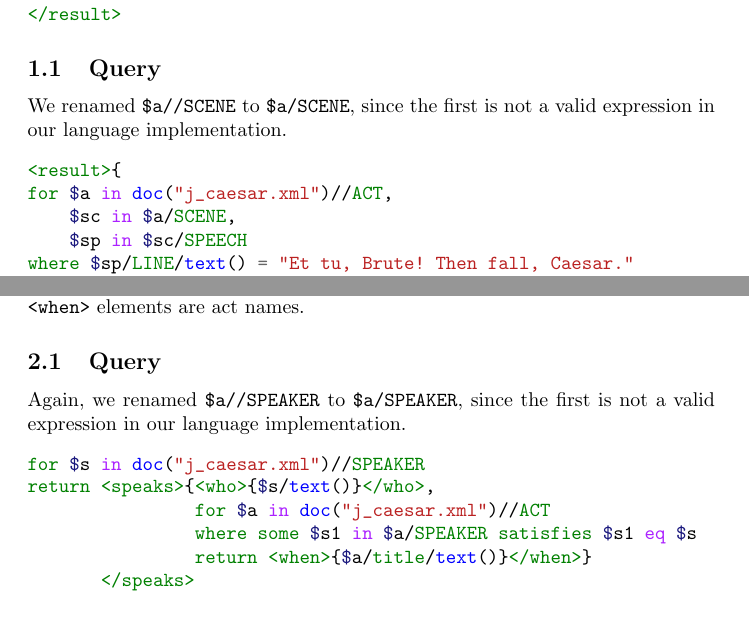
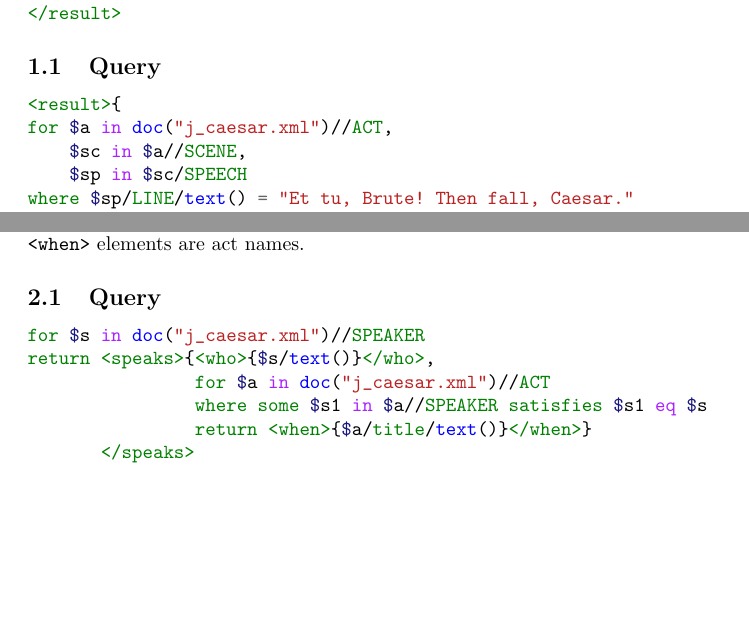
Before and after one commit to martinbjeldbak/xquery-processor, a LaTeX document (milestone-1/m1_1110.tex): two parts of pages 1 and 2 of 3, joined at a grey line, cut so that both start at the same text, the shorter picture padded with empty space. Compiled offline with pdfLaTeX.

Commit message:
Update images of parse trees with updated grammar to allow // in XQ

```diff
--- a/milestone-1/m1_1110.tex
+++ b/milestone-1/m1_1110.tex
@@ -35,11 +35,10 @@ Finds act, scene and speaker of famous line \emph{Et tu, Brute! Then fall, Caesa
 \end{minted}
 
 \subsection{Query}
-We renamed \texttt{\$a//SCENE} to \texttt{\$a/SCENE}, since the first is not a  valid expression in our language implementation.
 \begin{minted}{xquery}
 <result>{
 for $a in doc("j_caesar.xml")//ACT,
-    $sc in $a/SCENE,
+    $sc in $a//SCENE,
     $sp in $sc/SPEECH
 where $sp/LINE/text() = "Et tu, Brute! Then fall, Caesar."
 return <who>{$sp/SPEAKER/text()}</who>,
@@ -63,12 +62,11 @@ See \cref{fig:parseTree1}.
 Groups all acts by speaker, that is, return a list of elements of type element  \texttt{speaks \{ element who \{String\}, (element when \{String\})+ \}}, where the String contents of the \texttt{<who>} element is a speaker name, and the contents of the \texttt{<when>} elements are act names.
 
 \subsection{Query}
-Again, we renamed \texttt{\$a//SPEAKER} to \texttt{\$a/SPEAKER}, since the first is not a  valid expression in our language implementation.
 \begin{minted}{xquery}
 for $s in doc("j_caesar.xml")//SPEAKER
 return <speaks>{<who>{$s/text()}</who>,
                 for $a in doc("j_caesar.xml")//ACT
-                where some $s1 in $a/SPEAKER satisfies $s1 eq $s
+                where some $s1 in $a//SPEAKER satisfies $s1 eq $s
                 return <when>{$a/title/text()}</when>}
        </speaks>
 \end{minted}
```
Also changed, not shown: milestone-1/imgs/antlr4_parse_tree_query_1.png, milestone-1/imgs/antlr4_parse_tree_query_2.png.
